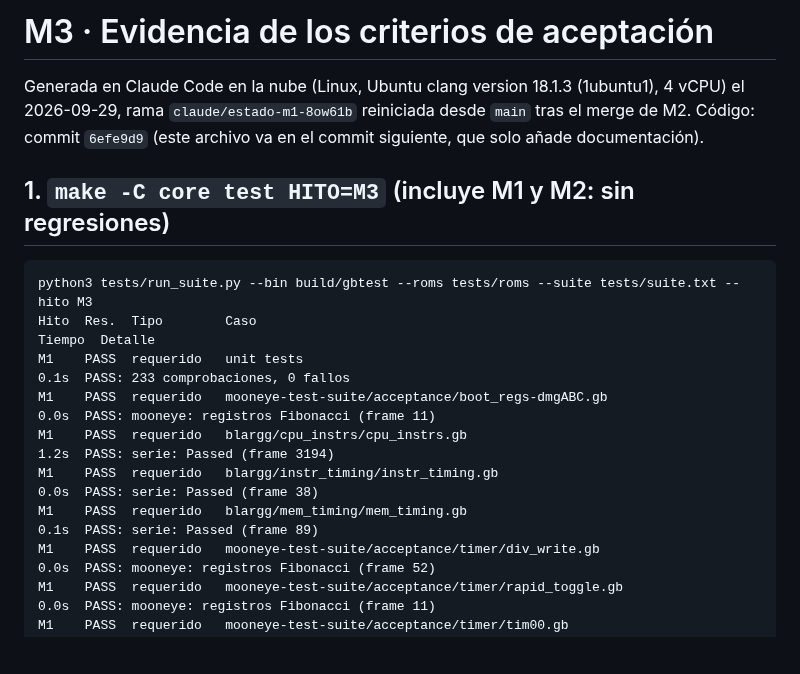
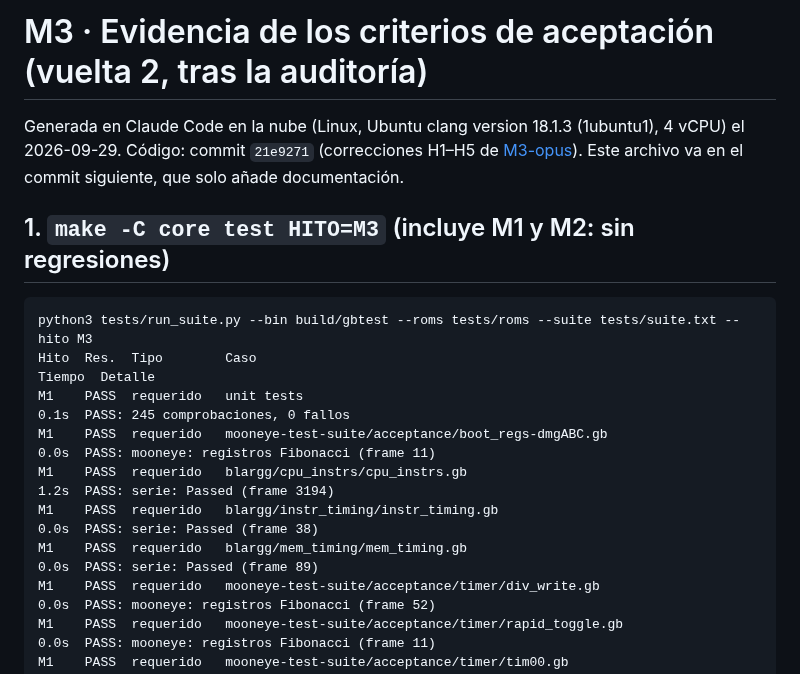
Before and after one commit to JoelBerus/pocketgb, a Markdown page: docs/auditorias/M3-evidencia.md, the part around one of its changes. Drawn GitHub-style; blank space fills up the shorter version.

````diff
--- a/docs/auditorias/M3-evidencia.md
+++ b/docs/auditorias/M3-evidencia.md
@@ -1,16 +1,16 @@
-# M3 · Evidencia de los criterios de aceptación
+# M3 · Evidencia de los criterios de aceptación (vuelta 2, tras la auditoría)
 
-Generada en Claude Code en la nube (Linux, Ubuntu clang version 18.1.3 (1ubuntu1), 4 vCPU) el 2026-09-29, rama `claude/estado-m1-8ow61b` reiniciada desde `main` tras el merge de M2. Código: commit `6efe9d9` (este archivo va en el commit siguiente, que solo añade documentación).
+Generada en Claude Code en la nube (Linux, Ubuntu clang version 18.1.3 (1ubuntu1), 4 vCPU) el 2026-09-29. Código: commit `21e9271` (correcciones H1–H5 de [M3-opus](M3-opus.md)). Este archivo va en el commit siguiente, que solo añade documentación.
 
 ## 1. `make -C core test HITO=M3` (incluye M1 y M2: sin regresiones)
 ```
 python3 tests/run_suite.py --bin build/gbtest --roms tests/roms --suite tests/suite.txt --hito M3
 Hito  Res.  Tipo        Caso                                                               Tiempo  Detalle
-M1    PASS  requerido   unit tests                                                           0.1s  PASS: 233 comprobaciones, 0 fallos
+M1    PASS  requerido   unit tests                                                           0.1s  PASS: 245 comprobaciones, 0 fallos
 M1    PASS  requerido   mooneye-test-suite/acceptance/boot_regs-dmgABC.gb                    0.0s  PASS: mooneye: registros Fibonacci (frame 11)
 M1    PASS  requerido   blargg/cpu_instrs/cpu_instrs.gb                                      1.2s  PASS: serie: Passed (frame 3194)
 M1    PASS  requerido   blargg/instr_timing/instr_timing.gb                                  0.0s  PASS: serie: Passed (frame 38)
-M1    PASS  requerido   blargg/mem_timing/mem_timing.gb                                      0.1s  PASS: serie: Passed (frame 89)
+M1    PASS  requerido   blargg/mem_timing/mem_timing.gb                                      0.0s  PASS: serie: Passed (frame 89)
 M1    PASS  requerido   mooneye-test-suite/acceptance/timer/div_write.gb                     0.0s  PASS: mooneye: registros Fibonacci (frame 52)
 M1    PASS  requerido   mooneye-test-suite/acceptance/timer/rapid_toggle.gb                  0.0s  PASS: mooneye: registros Fibonacci (frame 11)
 M1    PASS  requerido   mooneye-test-suite/acceptance/timer/tim00.gb                         0.0s  PASS: mooneye: registros Fibonacci (frame 11)
````
Also changed, not shown: other parts of docs/auditorias/M3-evidencia.md (+26 -25 lines), docs/auditorias/M3-respuesta.md (added, +14 -0 lines).
